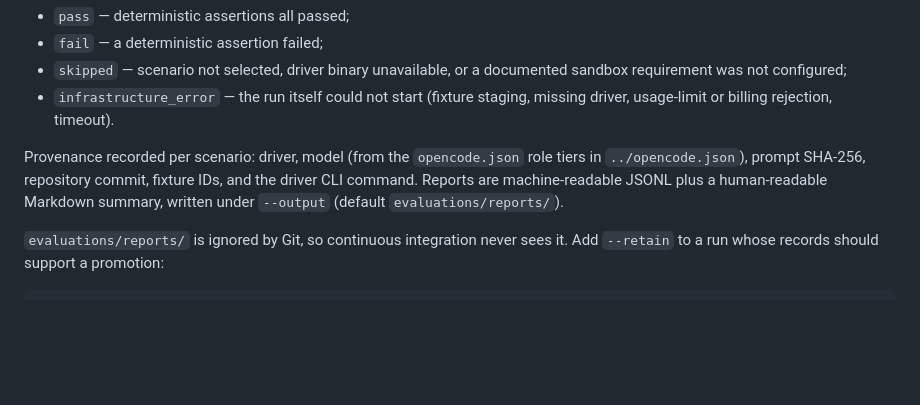
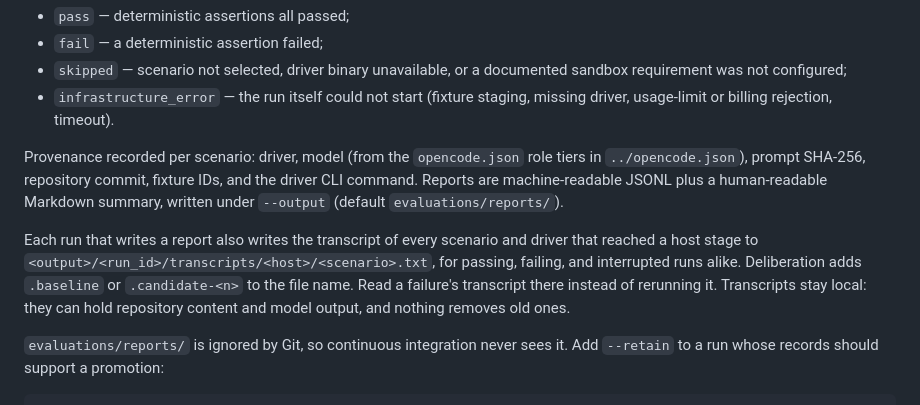
Before and after one commit to hidekitux/skills, a Markdown page: evaluations/README.md, the part around the change. Rendered like a GitHub page; blank space fills up the shorter version.

Commit message:
docs: state where evaluation transcripts are kept and that they stay local #454

```diff
--- a/evaluations/README.md
+++ b/evaluations/README.md
@@ -191,6 +191,14 @@ and the driver CLI command. Reports are machine-readable JSONL plus a
 human-readable Markdown summary, written under `--output` (default
 `evaluations/reports/`).
 
+Each run that writes a report also writes the transcript of every scenario and
+driver that reached a host stage to
+`<output>/<run_id>/transcripts/<host>/<scenario>.txt`, for passing, failing,
+and interrupted runs alike. Deliberation adds `.baseline` or `.candidate-<n>`
+to the file name. Read a failure's transcript there instead of rerunning it.
+Transcripts stay local: they can hold repository content and model output, and
+nothing removes old ones.
+
 `evaluations/reports/` is ignored by Git, so continuous integration never
 sees it. Add `--retain` to a run whose records should support a promotion:
 
```
Also changed, not shown: docs/evaluation.md (+8 -0 lines).
